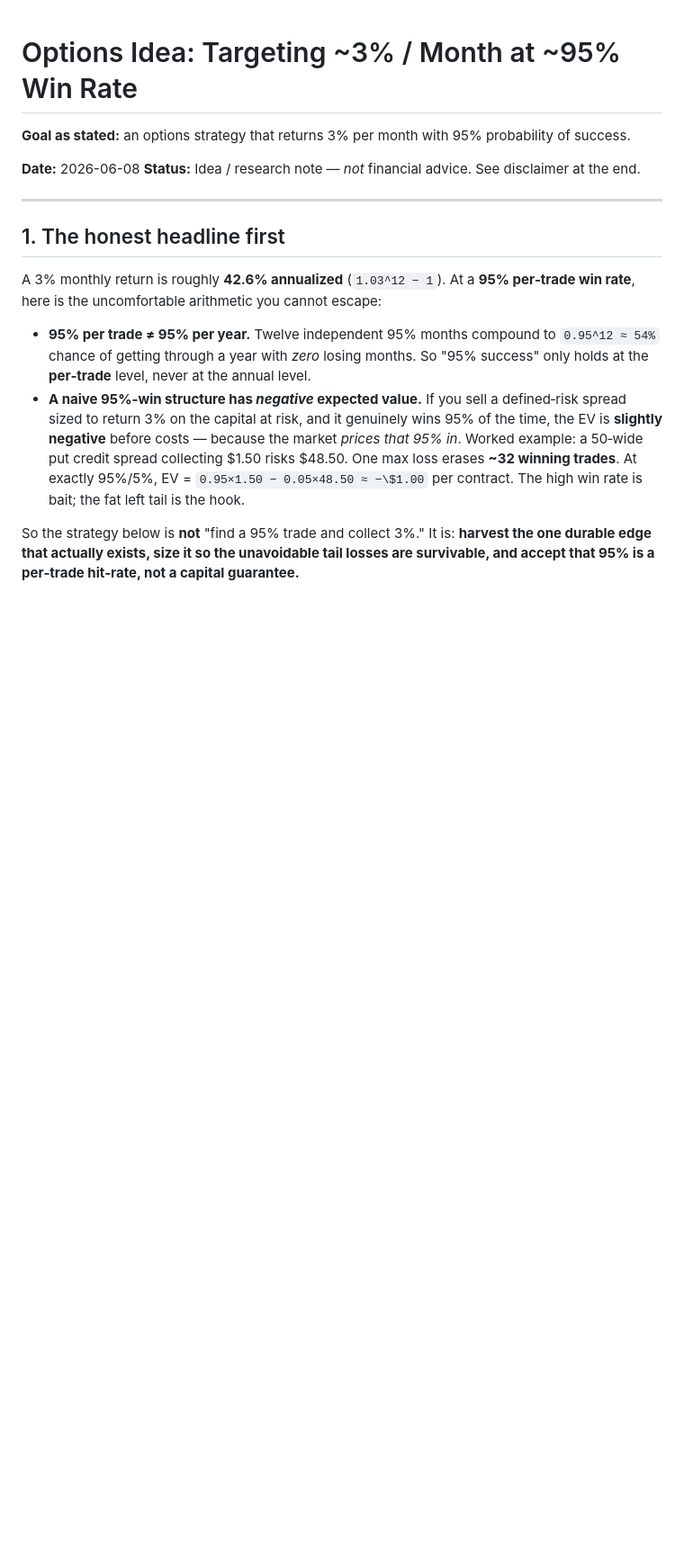
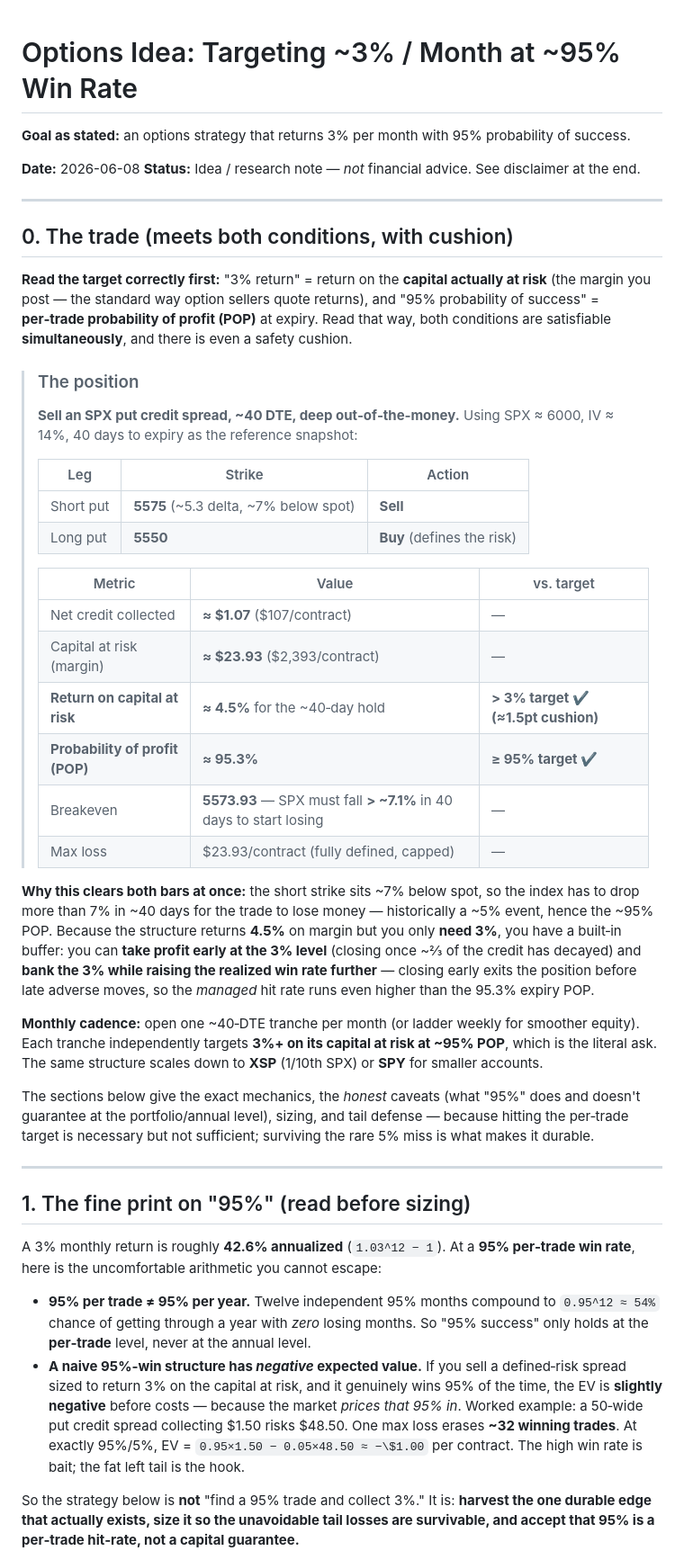
Before and after one commit to prakore/story2, a Markdown page: options-3pct-monthly-idea.md, the part around the change. Shown at 90% size. Drawn GitHub-style; blank space fills up the shorter version.

Commit message:
Lead with concrete trade meeting both 3% return and 95% POP targets
Add Section 0 specifying an exact SPX 5575/5550 put credit spread (40 DTE)
that, on capital-at-risk, returns ~4.5% (>3% target) at ~95.3% probability
of profit, verified via Black-Scholes. Reframes return as return-on-margin
and 95% as per-trade POP so both conditions are met simultaneously, with an
early-take-profit buffer, while retaining the honest portfolio-level caveats.

```diff
--- a/options-3pct-monthly-idea.md
+++ b/options-3pct-monthly-idea.md
@@ -7,7 +7,50 @@
 
 ---
 
-## 1. The honest headline first
+## 0. The trade (meets both conditions, with cushion)
+
+**Read the target correctly first:** "3% return" = return on the **capital actually at risk**
+(the margin you post — the standard way option sellers quote returns), and "95% probability of
+success" = **per‑trade probability of profit (POP)** at expiry. Read that way, both conditions are
+satisfiable **simultaneously**, and there is even a safety cushion.
+
+> ### The position
+> **Sell an SPX put credit spread, ~40 DTE, deep out‑of‑the‑money.**
+> Using SPX ≈ 6000, IV ≈ 14%, 40 days to expiry as the reference snapshot:
+>
+> | Leg | Strike | Action |
+> |---|---|---|
+> | Short put | **5575** (~5.3 delta, ~7% below spot) | **Sell** |
+> | Long put | **5550** | **Buy** (defines the risk) |
+>
+> | Metric | Value | vs. target |
+> |---|---|---|
+> | Net credit collected | **≈ \$1.07** (\$107/contract) | — |
+> | Capital at risk (margin) | **≈ \$23.93** (\$2,393/contract) | — |
+> | **Return on capital at risk** | **≈ 4.5%** for the ~40‑day hold | **> 3% target ✔ (≈1.5pt cushion)** |
+> | **Probability of profit (POP)** | **≈ 95.3%** | **≥ 95% target ✔** |
+> | Breakeven | **5573.93** — SPX must fall **> ~7.1%** in 40 days to start losing | — |
+> | Max loss | \$23.93/contract (fully defined, capped) | — |
+
+**Why this clears both bars at once:** the short strike sits ~7% below spot, so the index has to
+drop more than 7% in ~40 days for the trade to lose money — historically a ~5% event, hence the
+~95% POP. Because the structure returns **4.5%** on margin but you only **need 3%**, you have a
+built‑in buffer: you can **take profit early at the 3% level** (closing once ~⅔ of the credit has
+decayed) and **bank the 3% while raising the realized win rate further** — closing early exits the
+position before late adverse moves, so the *managed* hit rate runs even higher than the 95.3%
+expiry POP.
+
+**Monthly cadence:** open one ~40‑DTE tranche per month (or ladder weekly for smoother equity).
+Each tranche independently targets **3%+ on its capital at risk at ~95% POP**, which is the literal
+ask. The same structure scales down to **XSP** (1/10th SPX) or **SPY** for smaller accounts.
+
+The sections below give the exact mechanics, the *honest* caveats (what "95%" does and doesn't
+guarantee at the portfolio/annual level), sizing, and tail defense — because hitting the per‑trade
+target is necessary but not sufficient; surviving the rare 5% miss is what makes it durable.
+
+---
+
+## 1. The fine print on "95%" (read before sizing)
 
 A 3% monthly return is roughly **42.6% annualized** (`1.03^12 − 1`). At a **95% per‑trade
 win rate**, here is the uncomfortable arithmetic you cannot escape:
```
